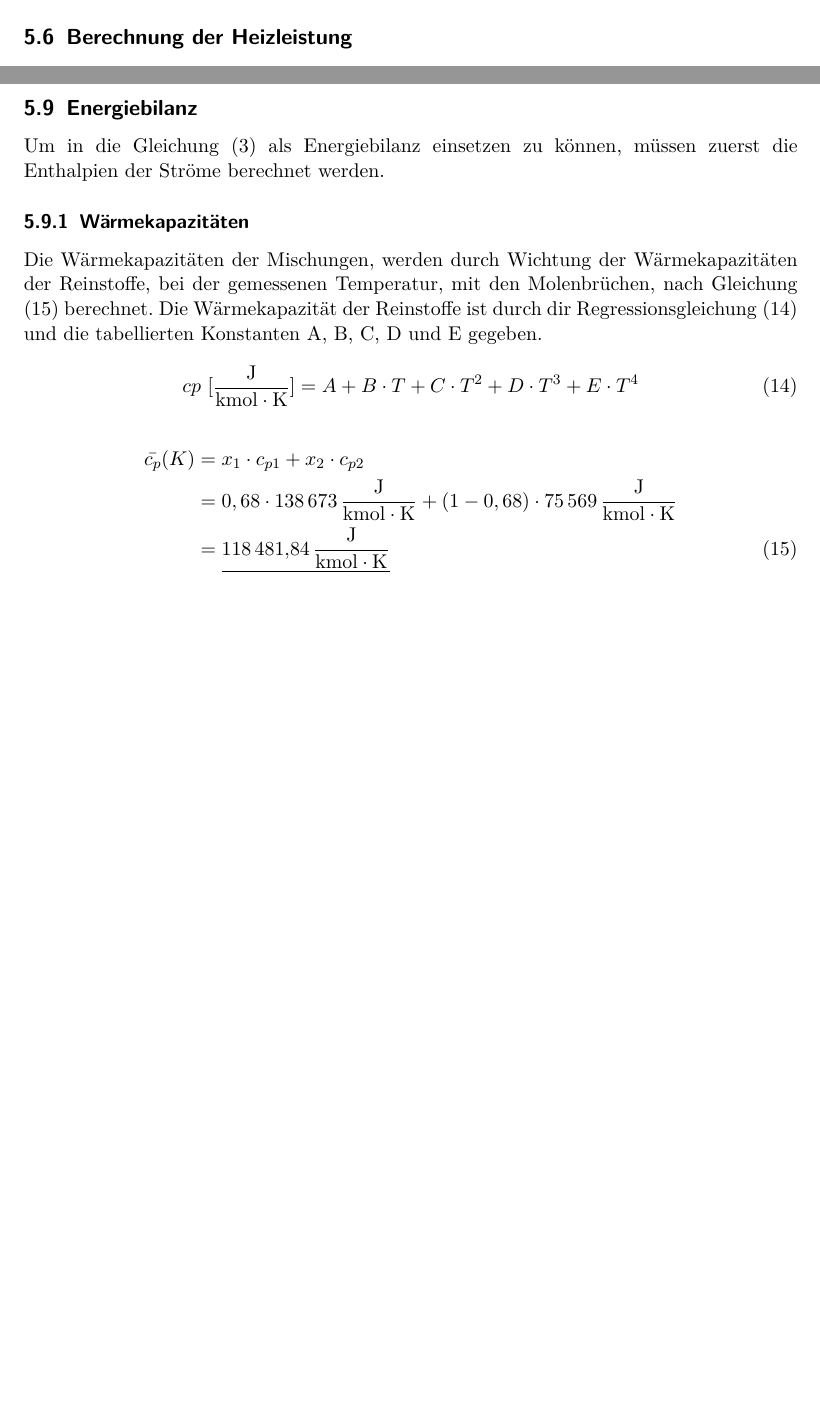
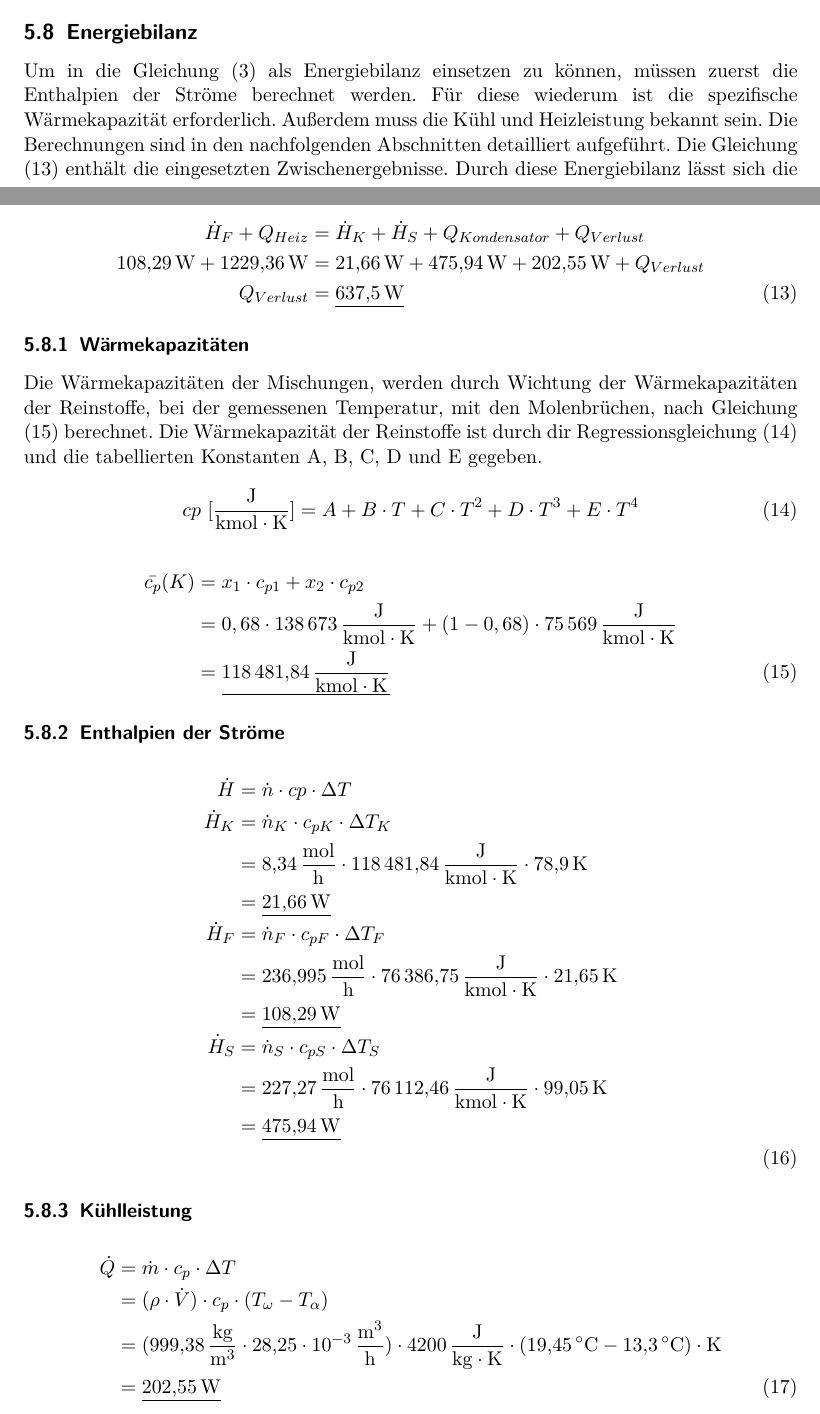
Before and after one commit to SchuttenUlf/TVT-Destillation, a LaTeX document (00_TVT-dest.tex, which reads 06_ergebnisse.tex): two parts of pages 6 and 7 of 8 before the commit and two parts of pages 7 and 8 of 10 after it, joined at a grey line, cut at the place of the change, the shorter picture padded with empty space. Compiled offline with pdfLaTeX.

Commit message:
zwiischenstand

```diff
--- a/06_ergebnisse.tex
+++ b/06_ergebnisse.tex
@@ -73,6 +73,5 @@ Der gesamte Molenstrom an einer Stelle wird anschließend unter Zuhilfenahme des
 \end{flalign}
 \subsection{Berechnung des Molenstromes im Sumpf}
 
-Aus den Bilanzgleichungen \eqref{gl:gesamtmolbilanzKOLONNE} und \eqref{gl:komponentenbilanzKOLONNE} ergibt sich ein überbestimmtes Gleichungssystem. Die Berechnung des Molenstromes im Sumpf der Kolonne erfolgt durch Anwendung des Excel-Add-inns \emph{solver}. Der Feed-Molenstrom wird aufgrund der größten Fehleranfälligkeit als veränderliche Größe markiert. Nebenbedingung für die Lösung ist, dass  \eqref{gl:gesamtmolbilanzKOLONNE} und \eqref{gl:komponentenbilanzKOLONNE} den selben wert annehmen. Für die Daten des ersten Versuches folgt ein Sumpf-Molenstrom von \SI{245,335}{\mole\per\hour}. Der Feed-Molenstrom wird durch die Anwendung von ursprünglich \SI{225,39}{\mole\per\hour} auf \SI{236,99}{\mole\per\hour} angehoben.
+Aus den Bilanzgleichungen \eqref{gl:gesamtmolbilanzKOLONNE} und \eqref{gl:komponentenbilanzKOLONNE} ergibt sich ein überbestimmtes Gleichungssystem. Die Berechnung des Molenstromes im Sumpf der Kolonne erfolgt durch Anwendung des Excel-Add-inns \emph{solver}. Der Feed-Molenstrom wird aufgrund der größten Fehleranfälligkeit als veränderliche Größe markiert. Nebenbedingung für die Lösung ist, dass  \eqref{gl:gesamtmolbilanzKOLONNE} und \eqref{gl:komponentenbilanzKOLONNE} den selben wert annehmen. Für die Daten des ersten Versuches folgt ein Sumpf-Molenstrom von \SI{227,27}{\mole\per\hour}. Der Feed-Molenstrom wird durch die Anwendung von ursprünglich \SI{225,39}{\mole\per\hour} auf \SI{235,60}{\mole\per\hour} angehoben.
 
-\subsection{Berechnung der Heizleistung}
@@ -109,6 +101,11 @@ Nachdem die Ethanolanteile von Kopfprodukt, Feed und Sumpfprodukt als senkrechte
+\subsection{Energiebilanz}
+Um in die Gleichung \eqref{gl:energiebilanzKOLONNE} als Energiebilanz einsetzen zu können, müssen zuerst die Enthalpien der Ströme berechnet werden. Für diese wiederum ist die spezifische Wärmekapazität erforderlich. Außerdem muss die Kühl und Heizleistung bekannt sein. Die Berechnungen sind in den nachfolgenden Abschnitten detailliert aufgeführt. Die Gleichung \eqref{gl:Energie-eingesetzt} enthält die eingesetzten Zwischenergebnisse. Durch diese Energiebilanz lässt sich die Verlustwärme berechnen. Diese beträgt im ersten Versuch \SI{637,5}{\watt}.
+\begin{flalign}\label{gl:Energie-eingesetzt}
+\dot{H}_F+Q_{Heiz}&=\dot{H}_K+\dot{H}_S+Q_{Kondensator}+Q_{Verlust}\\
+	\SI{108,29}{\watt}+\SI{1229,36}{\watt}&=\SI{21,66}{\watt}+\SI{475,94}{\watt}+\SI{202,55}{\watt}+Q_{Verlust}\\
+	Q_{Verlust}&=\underline{\SI{637,5}{\watt}}
+\end{flalign}
 
-\subsection{Energiebilanz}
-Um in die Gleichung \eqref{gl:energiebilanzKOLONNE} als Energiebilanz einsetzen zu können, müssen zuerst die Enthalpien der Ströme berechnet werden.
 \subsubsection{Wärmekapazitäten}
 Die Wärmekapazitäten der Mischungen, werden durch Wichtung der Wärmekapazitäten der Reinstoffe, bei der gemessenen Temperatur, mit den Molenbrüchen, nach Gleichung \eqref{gl:cp} berechnet. Die Wärmekapazität der Reinstoffe ist durch dir Regressionsgleichung \eqref{gl:regCP} und die tabellierten Konstanten A, B, C, D und E gegeben.
 \begin{equation}\label{gl:regCP}
@@ -119,3 +116,26 @@ Die Wärmekapazitäten der Mischungen, werden durch Wichtung der Wärmekapazitä
 	&=0,68*\SI{138673}{\joule\per\kilo\mole\per\kelvin}+(1-0,68)*\SI{75569}{\joule\per\kilo\mole\per\kelvin}\\
 	&=\underline{\SI{118481,84}{\joule\per\kilo\mole\per\kelvin}}
 \end{flalign}
+
+\subsubsection{Enthalpien der Ströme}
+
+\begin{flalign}
+	\dot{H}&=\dot{n}*cp*\Delta T\\
+	\dot{H}_K&=\dot{n}_K*c_{pK}*\Delta T_K\\
+	&=\SI{8,34}{\mole\per\hour}*\SI{118481,84}{\joule\per\kilo\mole\per\kelvin}*\SI{78,9}{\kelvin}\\
+	&=\underline{\SI{21,66}{\watt}}\\%===================
+	\dot{H}_F&=\dot{n}_F*c_{pF}*\Delta T_F\\
+	&=\SI{236,995}{\mole\per\hour}*\SI{76386,75}{\joule\per\kilo\mole\per\kelvin}*\SI{21,65}{\kelvin}\\
+	&=\underline{\SI{108,29}{\watt}}\\
+		\dot{H}_S&=\dot{n}_S*c_{pS}*\Delta T_S\\
+		&=\SI{227,27}{\mole\per\hour}*\SI{76112,46}{\joule\per\kilo\mole\per\kelvin}*\SI{99,05}{\kelvin}\\
+		&=\underline{\SI{475,94}{\watt}}\\
+\end{flalign}
+\subsubsection{Kühlleistung}
+
+\begin{flalign}
+	\dot{Q}&=\dot{m}*c_p*\Delta T\\
+	&=(\rho*\dot{V})*c_p*(T_\omega-T_\alpha)\\
+	&=(\SI{999,38}{\kilogram\per\cubic\meter}*\SI{28,25e-3}{\cubic\meter\per\hour})*\SI{4200}{\joule\per\kilogram\per\kelvin}*(\SI{19,45}{\degreeCelsius}-\SI{13,3}{\degreeCelsius})*\si{\kelvin}\\
+	&=\underline{\SI{202,55}{\watt}}
+\end{flalign}
```
Also changed, not shown: 00_TVT-dest.pdf, 06_ergebnisse.tex (20 more changed lines), 6 other files.
